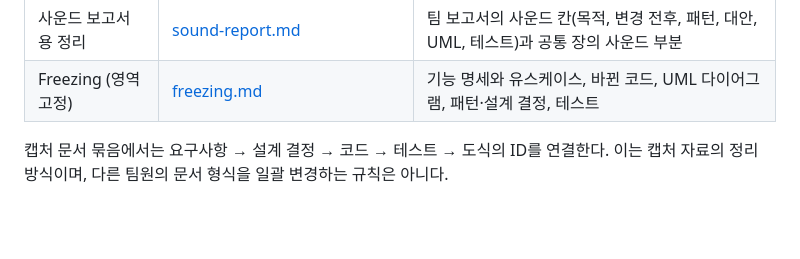
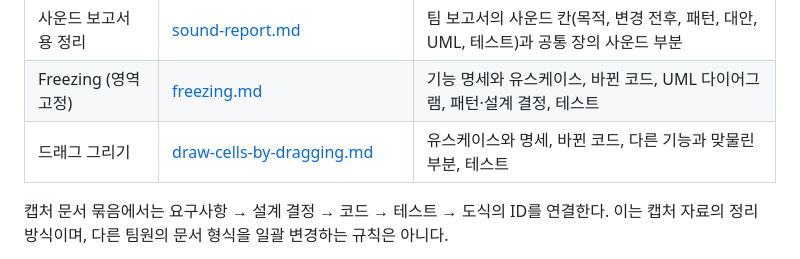
Before and after one commit to mckimR1972/DP_team_project, a Markdown page: docs/README.md, the part around the change. Rendered like a GitHub page; blank space fills up the shorter version.

```diff
--- a/docs/README.md
+++ b/docs/README.md
@@ -16,6 +16,7 @@
 | 사운드 UML | [sound-uml.md](sound-effects/sound-uml.md) | 클래스(전·후), 시퀀스, 상태 다이어그램, 시스템 시퀀스와 연산 계약 |
 | 사운드 보고서용 정리 | [sound-report.md](sound-effects/sound-report.md) | 팀 보고서의 사운드 칸(목적, 변경 전후, 패턴, 대안, UML, 테스트)과 공통 장의 사운드 부분 |
 | Freezing (영역 고정) | [freezing.md](freezing/freezing.md) | 기능 명세와 유스케이스, 바뀐 코드, UML 다이어그램, 패턴·설계 결정, 테스트 |
+| 드래그 그리기 | [draw-cells-by-dragging.md](drag-drawing/draw-cells-by-dragging.md) | 유스케이스와 명세, 바뀐 코드, 다른 기능과 맞물린 부분, 테스트 |
 
 캡처 문서 묶음에서는 요구사항 → 설계 결정 → 코드 → 테스트 → 도식의 ID를 연결한다. 이는 캡처 자료의 정리 방식이며, 다른 팀원의 문서 형식을 일괄 변경하는 규칙은 아니다.
 
```
Also changed, not shown: docs/drag-drawing/draw-cells-by-dragging.md (added, +42 -0 lines), docs/drag-drawing/diagram/usecase-drag.png (added), 1 other file.
